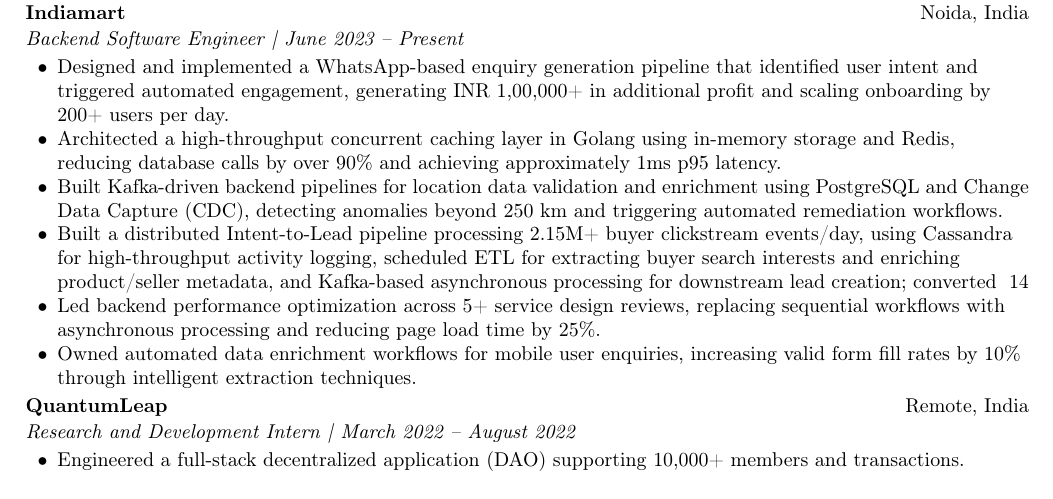
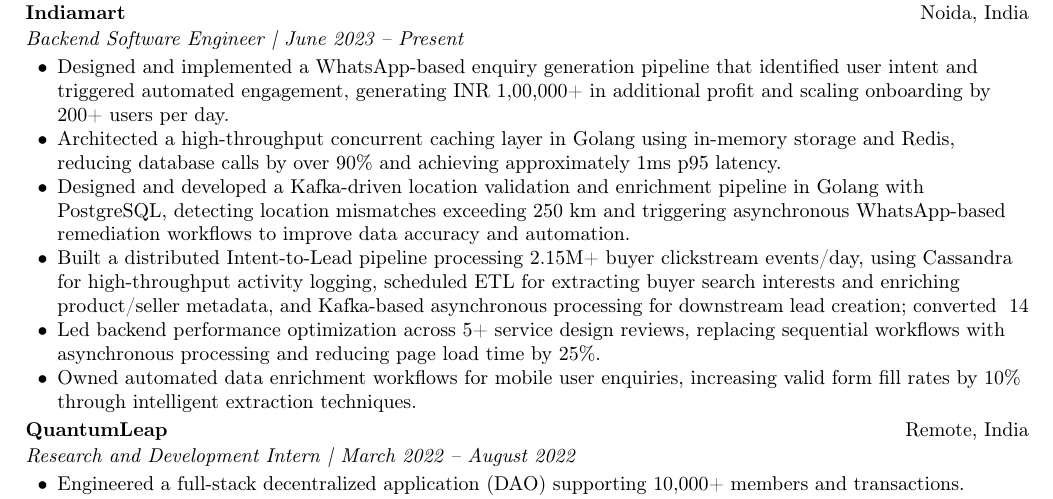
Before and after one commit to alpha-coder13/Amardeep-resume, a LaTeX CV (original/backend/resume.tex): part of the page, cut so that both start at the same text. Compiled offline with pdfLaTeX.

Commit message:
Refine Kafka-driven location validation pipeline description
Updated the description of the Kafka-driven location validation and enrichment pipeline to clarify its implementation in Golang and its impact on data accuracy and automation.

```diff
--- a/original/backend/resume.tex
+++ b/original/backend/resume.tex
@@ -63,7 +63,7 @@
 \begin{itemize}
   \item Designed and implemented a WhatsApp-based enquiry generation pipeline that identified user intent and triggered automated engagement, generating INR 1,00,000+ in additional profit and scaling onboarding by 200+ users per day.
   \item Architected a high-throughput concurrent caching layer in Golang using in-memory storage and Redis, reducing database calls by over 90\% and achieving approximately 1ms p95 latency.
-  \item Built Kafka-driven backend pipelines for location data validation and enrichment using PostgreSQL and Change Data Capture (CDC), detecting anomalies beyond 250 km and triggering automated remediation workflows.
+  \item Designed and developed a Kafka-driven location validation and enrichment pipeline in Golang with PostgreSQL, detecting location mismatches exceeding 250 km and triggering asynchronous WhatsApp-based remediation workflows to improve data accuracy and automation.
   \item Built a distributed Intent-to-Lead pipeline processing 2.15M+ buyer clickstream events/day, using Cassandra for high-throughput activity logging, scheduled ETL for extracting buyer search interests and enriching product/seller metadata, and Kafka-based asynchronous processing for downstream lead creation; converted ~14% of qualified intents into sold leads.
   \item Led backend performance optimization across 5+ service design reviews, replacing sequential workflows with asynchronous processing and reducing page load time by 25\%.
   \item Owned automated data enrichment workflows for mobile user enquiries, increasing valid form fill rates by 10\% through intelligent extraction techniques.
```
